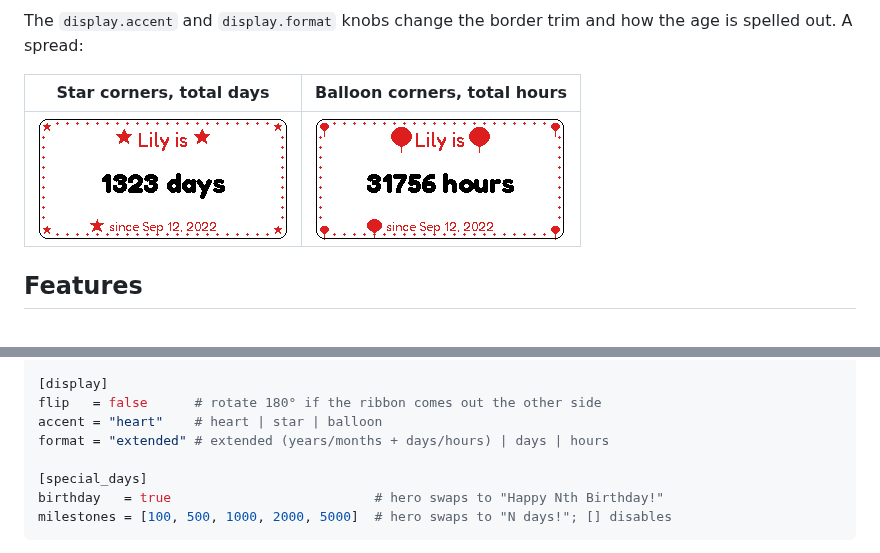
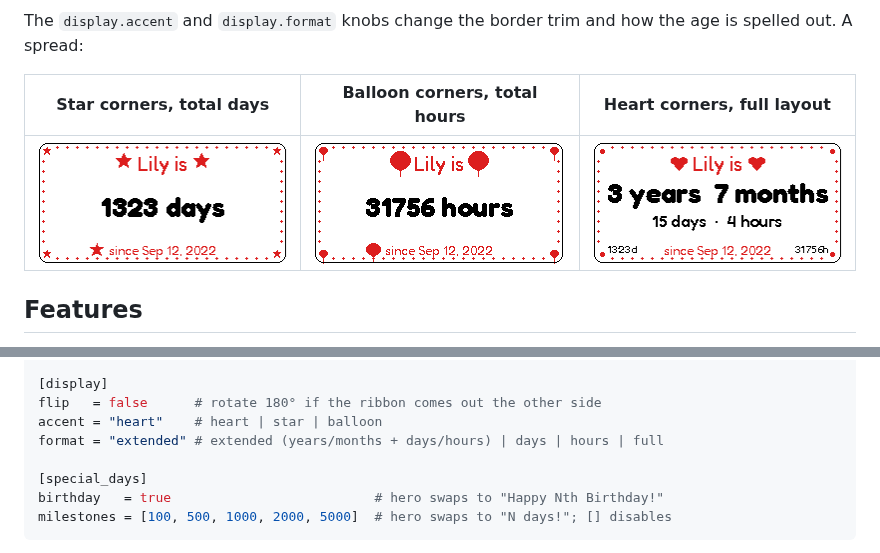
Before and after one commit to gkoch02/BeanClock, a Markdown page: README.md, 2 parts joined by grey strips. GitHub-like rendering; pictures changed too: docs/preview-heart-full.png (added).

Commit message:
Show the full format in the README spread
Adds a third preview cell (heart corners, full layout) so a reader can
see the new format alongside the existing star+days and balloon+hours
examples, and notes "full" in the format-comment.

```diff
--- a/README.md
+++ b/README.md
@@ -12,9 +12,9 @@ and rests overnight.
 The `display.accent` and `display.format` knobs change the border trim and how
 the age is spelled out. A spread:
 
-| Star corners, total days | Balloon corners, total hours |
-| --- | --- |
-| ![star accent, days format](docs/preview-star-days.png) | ![balloon accent, hours format](docs/preview-balloon-hours.png) |
+| Star corners, total days | Balloon corners, total hours | Heart corners, full layout |
+| --- | --- | --- |
+| ![star accent, days format](docs/preview-star-days.png) | ![balloon accent, hours format](docs/preview-balloon-hours.png) | ![heart accent, full format](docs/preview-heart-full.png) |
 
 ## Features
 
@@ -83,7 +83,7 @@ sleep_hour = 21   # inclusive, local time of last daily update
 [display]
 flip   = false      # rotate 180° if the ribbon comes out the other side
 accent = "heart"    # heart | star | balloon
-format = "extended" # extended (years/months + days/hours) | days | hours
+format = "extended" # extended (years/months + days/hours) | days | hours | full
 
 [special_days]
 birthday   = true                          # hero swaps to "Happy Nth Birthday!"
```
